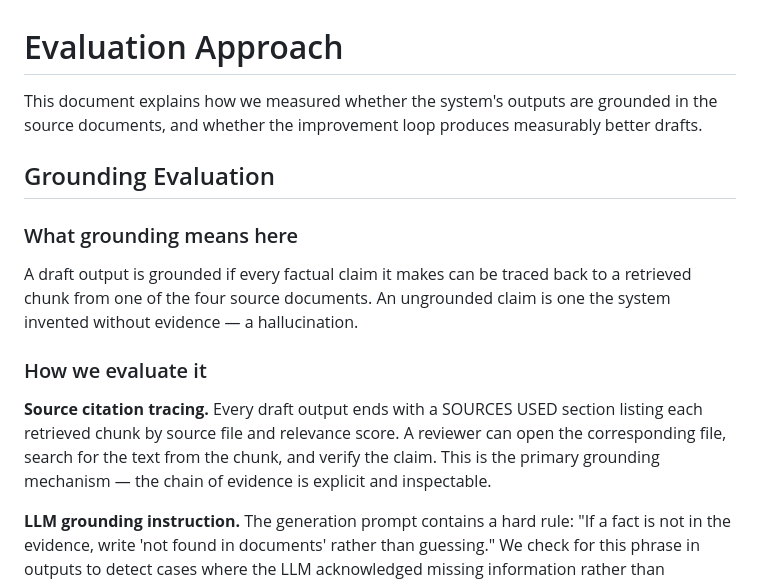
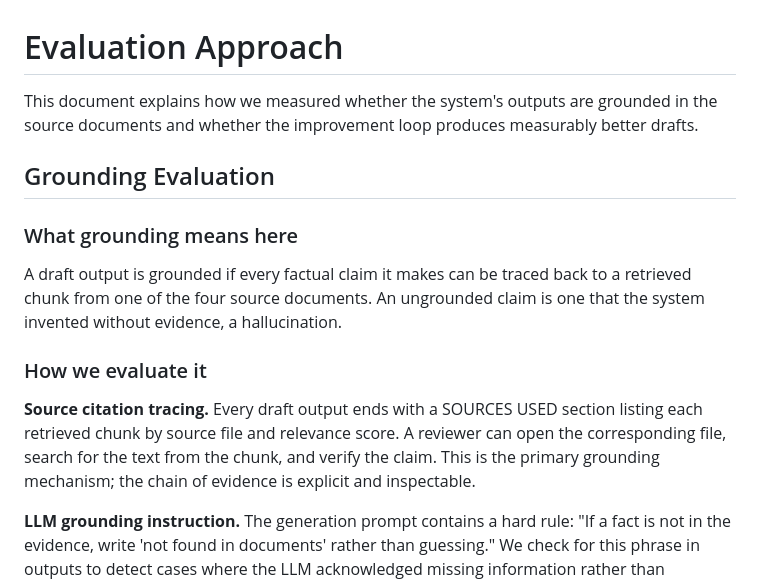
Before and after one commit to NayemHasanLoLMan/case-management-software, a Markdown page: EVALUATION.md, the part around one of its changes. GitHub-like rendering.

```diff
--- a/EVALUATION.md
+++ b/EVALUATION.md
@@ -1,16 +1,16 @@
 # Evaluation Approach
 
-This document explains how we measured whether the system's outputs are grounded in the source documents, and whether the improvement loop produces measurably better drafts.
+This document explains how we measured whether the system's outputs are grounded in the source documents and whether the improvement loop produces measurably better drafts.
 
 ## Grounding Evaluation
 
 ### What grounding means here
 
-A draft output is grounded if every factual claim it makes can be traced back to a retrieved chunk from one of the four source documents. An ungrounded claim is one the system invented without evidence — a hallucination.
+A draft output is grounded if every factual claim it makes can be traced back to a retrieved chunk from one of the four source documents. An ungrounded claim is one that the system invented without evidence, a hallucination.
 
 ### How we evaluate it
 
-**Source citation tracing.** Every draft output ends with a SOURCES USED section listing each retrieved chunk by source file and relevance score. A reviewer can open the corresponding file, search for the text from the chunk, and verify the claim. This is the primary grounding mechanism — the chain of evidence is explicit and inspectable.
+**Source citation tracing.** Every draft output ends with a SOURCES USED section listing each retrieved chunk by source file and relevance score. A reviewer can open the corresponding file, search for the text from the chunk, and verify the claim. This is the primary grounding mechanism; the chain of evidence is explicit and inspectable.
 
 **LLM grounding instruction.** The generation prompt contains a hard rule: "If a fact is not in the evidence, write 'not found in documents' rather than guessing." We check for this phrase in outputs to detect cases where the LLM acknowledged missing information rather than fabricating it.
 
```
Also changed, not shown: other parts of EVALUATION.md (+4 -4 lines).
